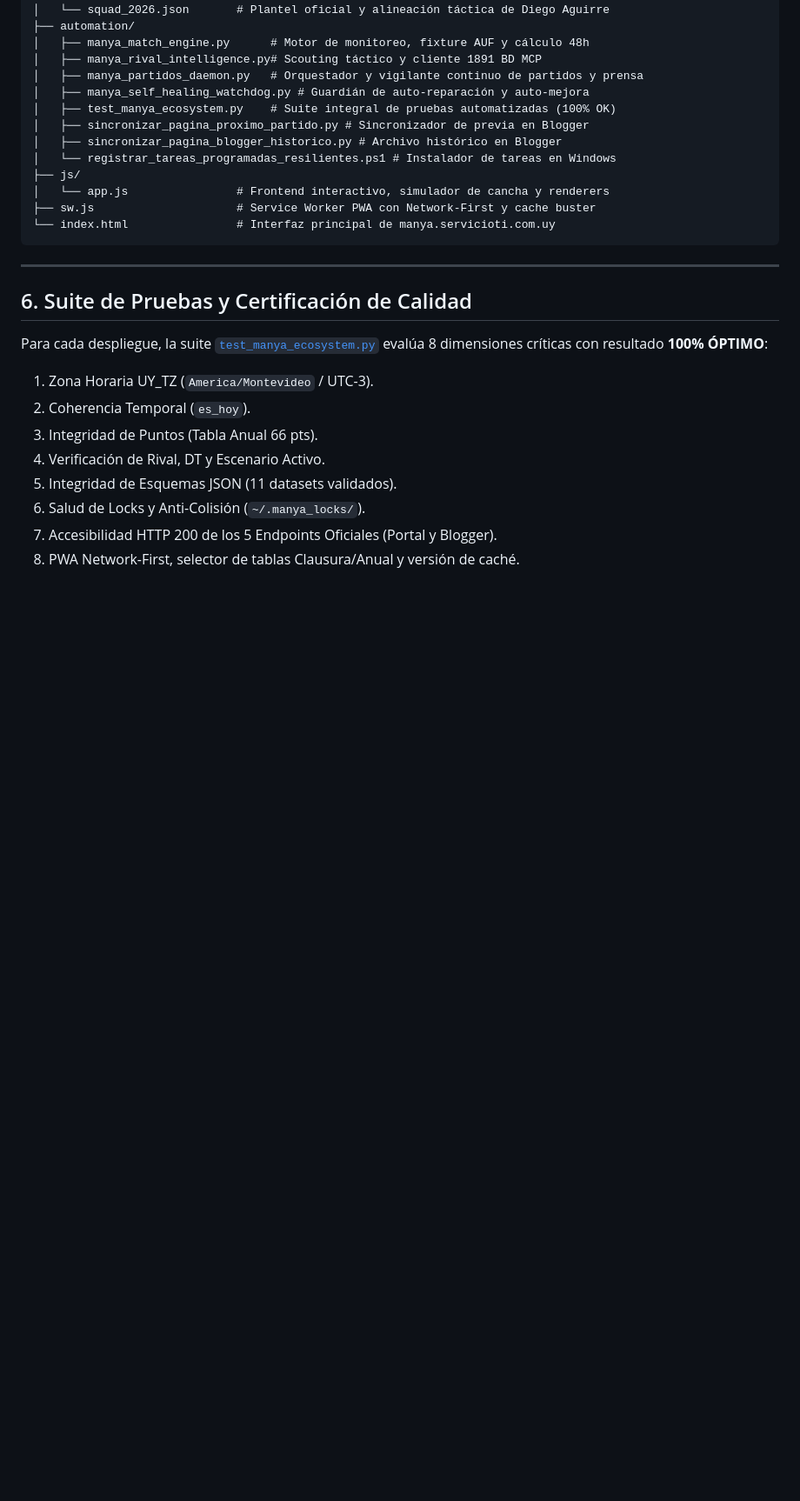
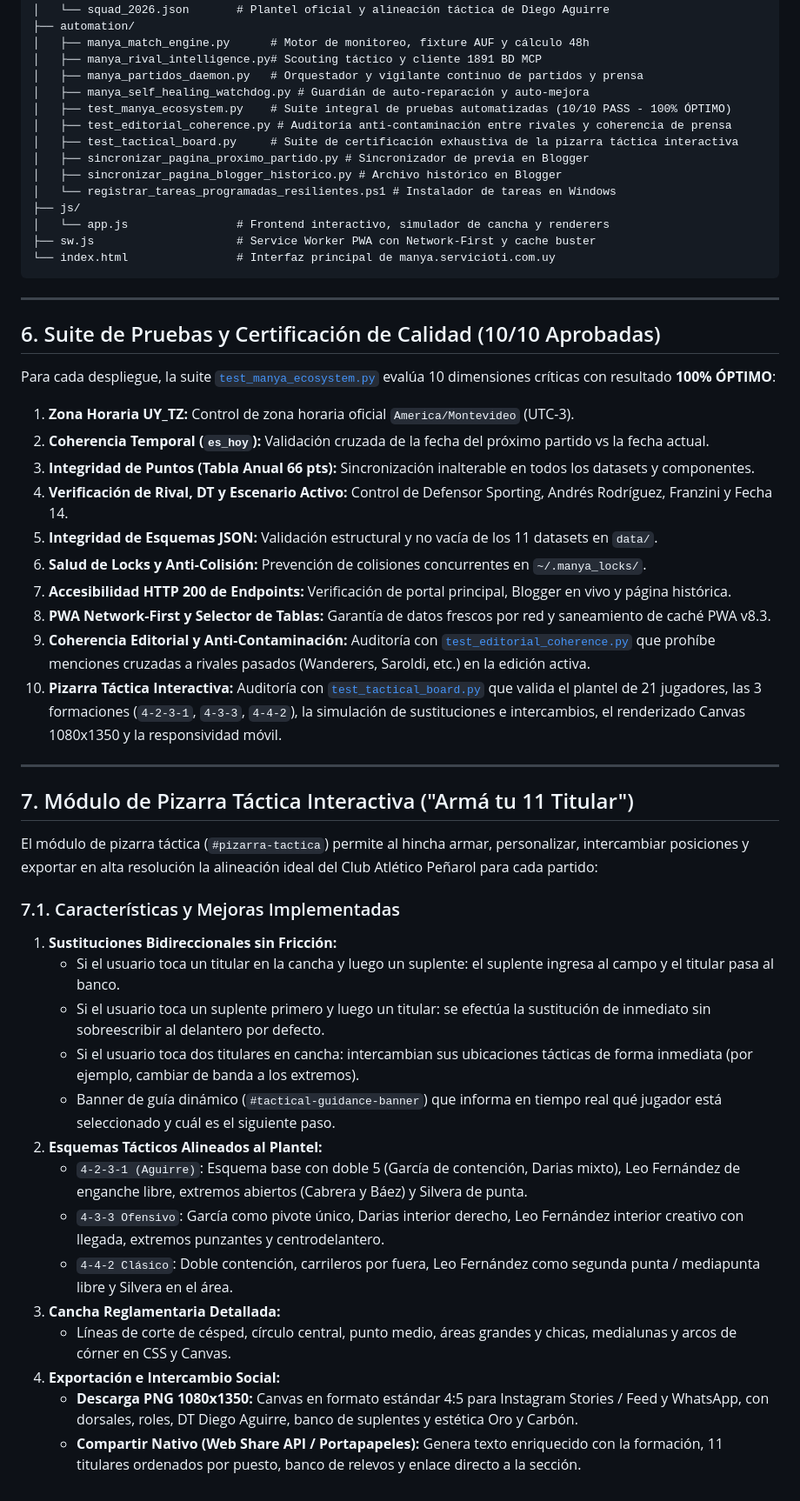
Before and after one commit to eltopouy/manya-servicioti, a Markdown page: SPEC.md, the part around one of its changes. Shown at 87% size. GitHub-like rendering; blank space fills up the shorter version.

Commit message:
docs(spec): bump to SPEC v3.1 with tactical board architecture and test 10

```diff
--- a/SPEC.md
+++ b/SPEC.md
@@ -143,7 +143,9 @@ C:\Users\Andrés\.gemini\antigravity\scratch\manya_servicioti\
 │   ├── manya_rival_intelligence.py# Scouting táctico y cliente 1891 BD MCP
 │   ├── manya_partidos_daemon.py   # Orquestador y vigilante continuo de partidos y prensa
 │   ├── manya_self_healing_watchdog.py # Guardián de auto-reparación y auto-mejora
-│   ├── test_manya_ecosystem.py    # Suite integral de pruebas automatizadas (100% OK)
+│   ├── test_manya_ecosystem.py    # Suite integral de pruebas automatizadas (10/10 PASS - 100% ÓPTIMO)
+│   ├── test_editorial_coherence.py # Auditoría anti-contaminación entre rivales y coherencia de prensa
+│   ├── test_tactical_board.py     # Suite de certificación exhaustiva de la pizarra táctica interactiva
 │   ├── sincronizar_pagina_proximo_partido.py # Sincronizador de previa en Blogger
 │   ├── sincronizar_pagina_blogger_historico.py # Archivo histórico en Blogger
 │   └── registrar_tareas_programadas_resilientes.ps1 # Instalador de tareas en Windows
@@ -155,14 +157,38 @@ C:\Users\Andrés\.gemini\antigravity\scratch\manya_servicioti\
 
 ---
 
-## 6. Suite de Pruebas y Certificación de Calidad
+## 6. Suite de Pruebas y Certificación de Calidad (10/10 Aprobadas)
 
-Para cada despliegue, la suite [`test_manya_ecosystem.py`](file:///C:/Users/Andr%C3%A9s/.gemini/antigravity/scratch/manya_servicioti/automation/test_manya_ecosystem.py) evalúa 8 dimensiones críticas con resultado **100% ÓPTIMO**:
-1. Zona Horaria UY_TZ (`America/Montevideo` / UTC-3).
-2. Coherencia Temporal (`es_hoy`).
-3. Integridad de Puntos (Tabla Anual 66 pts).
-4. Verificación de Rival, DT y Escenario Activo.
-5. Integridad de Esquemas JSON (11 datasets validados).
-6. Salud de Locks y Anti-Colisión (`~/.manya_locks/`).
-7. Accesibilidad HTTP 200 de los 5 Endpoints Oficiales (Portal y Blogger).
-8. PWA Network-First, selector de tablas Clausura/Anual y versión de caché.
+Para cada despliegue, la suite [`test_manya_ecosystem.py`](file:///C:/Users/Andr%C3%A9s/.gemini/antigravity/scratch/manya_servicioti/automation/test_manya_ecosystem.py) evalúa 10 dimensiones críticas con resultado **100% ÓPTIMO**:
+1. **Zona Horaria UY_TZ:** Control de zona horaria oficial `America/Montevideo` (UTC-3).
+2. **Coherencia Temporal (`es_hoy`):** Validación cruzada de la fecha del próximo partido vs la fecha actual.
+3. **Integridad de Puntos (Tabla Anual 66 pts):** Sincronización inalterable en todos los datasets y componentes.
+4. **Verificación de Rival, DT y Escenario Activo:** Control de Defensor Sporting, Andrés Rodríguez, Franzini y Fecha 14.
+5. **Integridad de Esquemas JSON:** Validación estructural y no vacía de los 11 datasets en `data/`.
+6. **Salud de Locks y Anti-Colisión:** Prevención de colisiones concurrentes en `~/.manya_locks/`.
+7. **Accesibilidad HTTP 200 de Endpoints:** Verificación de portal principal, Blogger en vivo y página histórica.
+8. **PWA Network-First y Selector de Tablas:** Garantía de datos frescos por red y saneamiento de caché PWA v8.3.
+9. **Coherencia Editorial y Anti-Contaminación:** Auditoría con [`test_editorial_coherence.py`](file:///C:/Users/Andr%C3%A9s/.gemini/antigravity/scratch/manya_servicioti/automation/test_editorial_coherence.py) que prohíbe menciones cruzadas a rivales pasados (Wanderers, Saroldi, etc.) en la edición activa.
+10. **Pizarra Táctica Interactiva:** Auditoría con [`test_tactical_board.py`](file:///C:/Users/Andr%C3%A9s/.gemini/antigravity/scratch/manya_servicioti/automation/test_tactical_board.py) que valida el plantel de 21 jugadores, las 3 formaciones (`4-2-3-1`, `4-3-3`, `4-4-2`), la simulación de sustituciones e intercambios, el renderizado Canvas 1080x1350 y la responsividad móvil.
+
+---
+
+## 7. Módulo de Pizarra Táctica Interactiva ("Armá tu 11 Titular")
+
+El módulo de pizarra táctica (`#pizarra-tactica`) permite al hincha armar, personalizar, intercambiar posiciones y exportar en alta resolución la alineación ideal del Club Atlético Peñarol para cada partido:
+
+### 7.1. Características y Mejoras Implementadas
+1. **Sustituciones Bidireccionales sin Fricción:**
+   - Si el usuario toca un titular en la cancha y luego un suplente: el suplente ingresa al campo y el titular pasa al banco.
+   - Si el usuario toca un suplente primero y luego un titular: se efectúa la sustitución de inmediato sin sobreescribir al delantero por defecto.
+   - Si el usuario toca dos titulares en cancha: intercambian sus ubicaciones tácticas de forma inmediata (por ejemplo, cambiar de banda a los extremos).
+   - Banner de guía dinámico (`#tactical-guidance-banner`) que informa en tiempo real qué jugador está seleccionado y cuál es el siguiente paso.
+2. **Esquemas Tácticos Alineados al Plantel:**
+   - `4-2-3-1 (Aguirre)`: Esquema base con doble 5 (García de contención, Darias mixto), Leo Fernández de enganche libre, extremos abiertos (Cabrera y Báez) y Silvera de punta.
+   - `4-3-3 Ofensivo`: García como pivote único, Darias interior derecho, Leo Fernández interior creativo con llegada, extremos punzantes y centrodelantero.
+   - `4-4-2 Clásico`: Doble contención, carrileros por fuera, Leo Fernández como segunda punta / mediapunta libre y Silvera en el área.
+3. **Cancha Reglamentaria Detallada:**
+   - Líneas de corte de césped, círculo central, punto medio, áreas grandes y chicas, medialunas y arcos de córner en CSS y Canvas.
+4. **Exportación e Intercambio Social:**
+   - **Descarga PNG 1080x1350:** Canvas en formato estándar 4:5 para Instagram Stories / Feed y WhatsApp, con dorsales, roles, DT Diego Aguirre, banco de suplentes y estética Oro y Carbón.
+   - **Compartir Nativo (Web Share API / Portapapeles):** Genera texto enriquecido con la formación, 11 titulares ordenados por puesto, banco de relevos y enlace directo a la sección.
```
Also changed, not shown: other parts of SPEC.md (+1 -1 lines).
